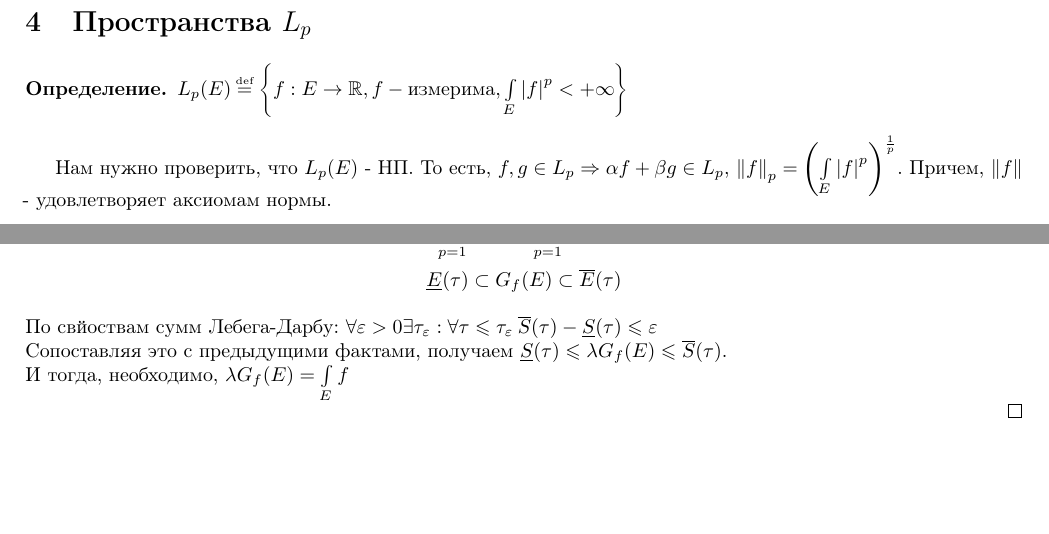
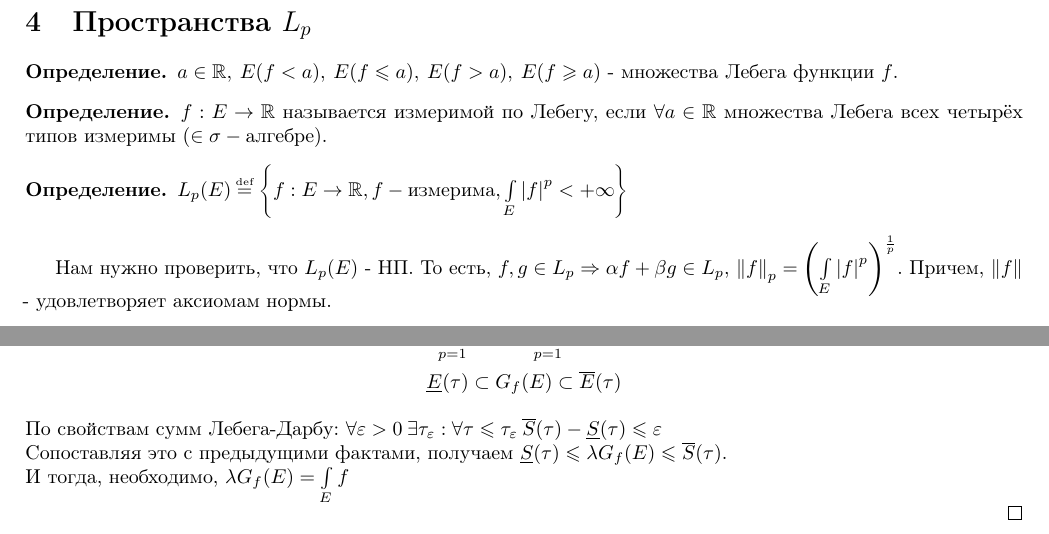
Before and after one commit to artemohanjanyan/matan, a LaTeX document (main.tex, which reads hg.tex, lp.tex): two parts of pages 9 and 12 of 19, joined at a grey line, cut so that both start at the same text, the shorter picture padded with empty space. Compiled offline with pdfLaTeX.

Commit message:
Lp additions

```diff
--- a/hg.tex
+++ b/hg.tex
@@ -41,7 +41,7 @@ $f: E \xrightarrow[]{\text{изм.}} \mathbb{R}$, $f \geqslant 0$ почти в
 		\lambda\overline{E}(\tau) = \sum\limits_{p = 1}^{n}\lambda\overline{E}_p = \sum\limits_{p = 1}^{n} M_p \lambda e_p = \overline{S}(\tau) \\
 		\underline{E}(\tau) \subset G_f(E) \subset \overline{E}(\tau)
 	\end{gather*}
-	По свйоствам сумм Лебега-Дарбу: $\feps > 0 \exists \tau_{\Epsilon}: \forall \tau \leqslant \tau_{\Epsilon}\:
+	По свойствам сумм Лебега-Дарбу: $\feps > 0\:\exists \tau_{\Epsilon}: \forall \tau \leqslant \tau_{\Epsilon}\:
 	\overline{S}(\tau) - \underline{S}(\tau) \leqslant \Epsilon \\$
 	Сопоставляя это с предыдущими фактами, получаем $\underline{S}(\tau) \leqslant \lambda G_f(E) \leqslant \overline{S}(\tau).\\$
 	И тогда, необходимо, $\lambda G_f(E) = \intl{E} f$
--- a/lp.tex
+++ b/lp.tex
@@ -1,4 +1,12 @@
 \section{Пространства $L_p$}
+
+\begin{definition}
+	$ a \in \mathbb{R},\:E(f < a),\:E(f \leqslant a),\:E(f > a),\:E(f \geqslant a)$ - множества Лебега функции $f$.
+\end{definition}
+
+\begin{definition}
+	$f : E \rightarrow \mathbb{R}$ называется измеримой по Лебегу, если $\forall a \in \mathbb{R}$ множества Лебега всех четырёх типов измеримы $(\in \sigma - алгебре)$.
+\end{definition}
 
 \begin{definition}
 	$L_p(E) \defeq \left\{f : E \rightarrow \mathbb{R}, f - \text{измерима}, \intl{E} \abs{f}^p < +\infty \right\}$
```
Also changed, not shown: lim.tex (+1 -1 lines), lp.tex (2 more changed lines).
